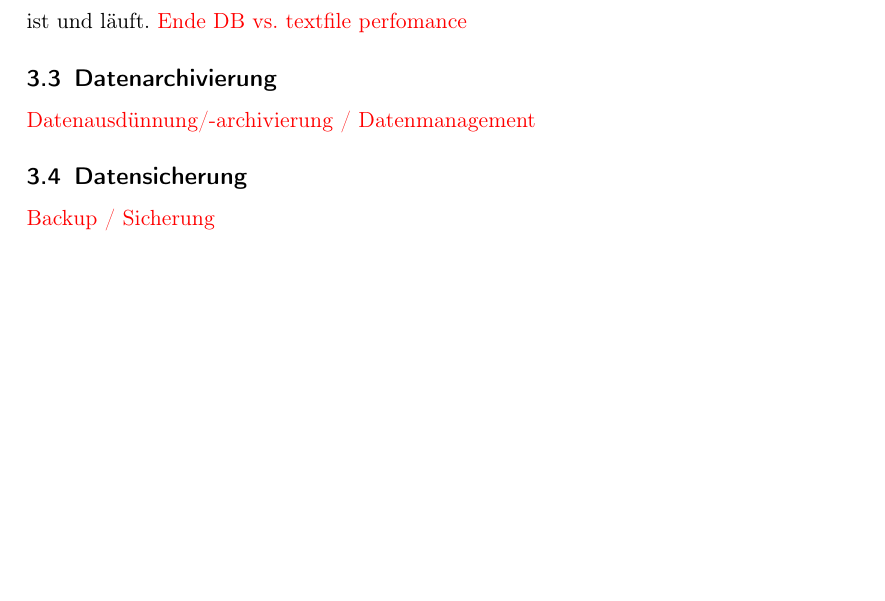
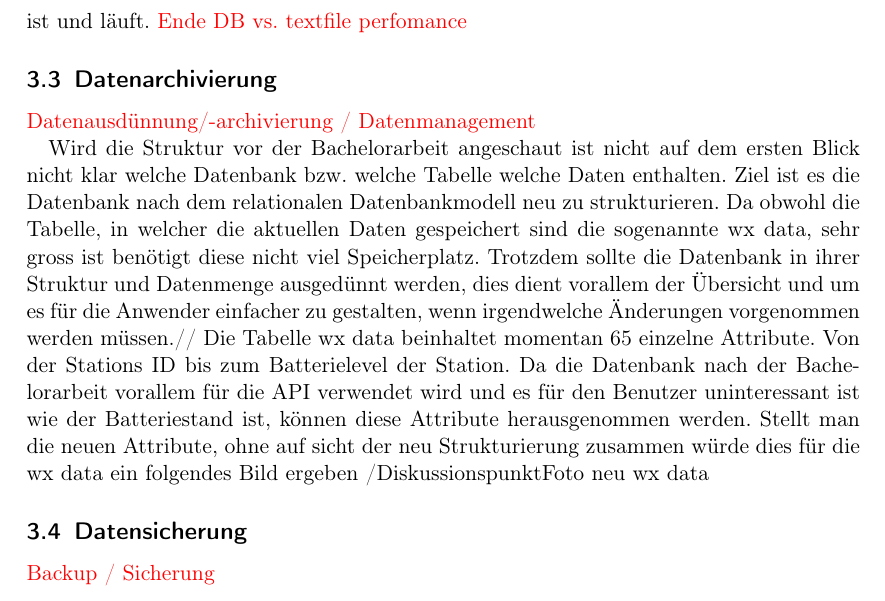
Before and after one commit to LB-NTB/wetterArbon, a LaTeX document (doku/Bericht.tex, which reads doku/backend.tex): part of page 11 of 17 before the commit and part of page 11 of 18 after it, cut so that both start at the same text, the shorter picture padded with empty space. Compiled offline with pdfLaTeX.

Commit message:
Struktur ausdünnung

```diff
--- a/doku/backend.tex
+++ b/doku/backend.tex
@@ -132,6 +132,9 @@ In der Situation vor der Bachelorarbeit wurden die Daten der Wetterstation vom W
 \subsection{Datenarchivierung}
 \Diskussionspunkt{Datenausdünnung/-archivierung / Datenmanagement}
 
+Wird die Struktur vor der Bachelorarbeit angeschaut ist nicht auf dem ersten Blick nicht klar welche Datenbank bzw. welche Tabelle welche Daten enthalten. Ziel ist es die Datenbank nach dem relationalen Datenbankmodell neu zu strukturieren. Da obwohl die Tabelle, in welcher die aktuellen Daten gespeichert sind die sogenannte wx data, sehr gross ist benötigt diese nicht viel Speicherplatz. Trotzdem sollte die Datenbank in ihrer Struktur und Datenmenge ausgedünnt werden, dies dient vorallem der Übersicht und um es für die Anwender einfacher zu gestalten, wenn irgendwelche Änderungen vorgenommen werden müssen.//
+Die Tabelle wx data beinhaltet momentan 65 einzelne Attribute. Von der Stations ID bis zum Batterielevel der Station. Da die Datenbank nach der Bachelorarbeit vorallem für die API verwendet wird und es für den Benutzer uninteressant ist wie der Batteriestand ist, können diese Attribute herausgenommen werden. Stellt man die neuen Attribute, ohne auf sicht der neu Strukturierung zusammen würde dies für die wx data ein folgendes Bild ergeben /Diskussionspunkt{Foto neu wx data}
+
 %% ###################################################################################################
 %%   Unterkapitel                                                                                                                                                                              #
 %% ###################################################################################################
```
